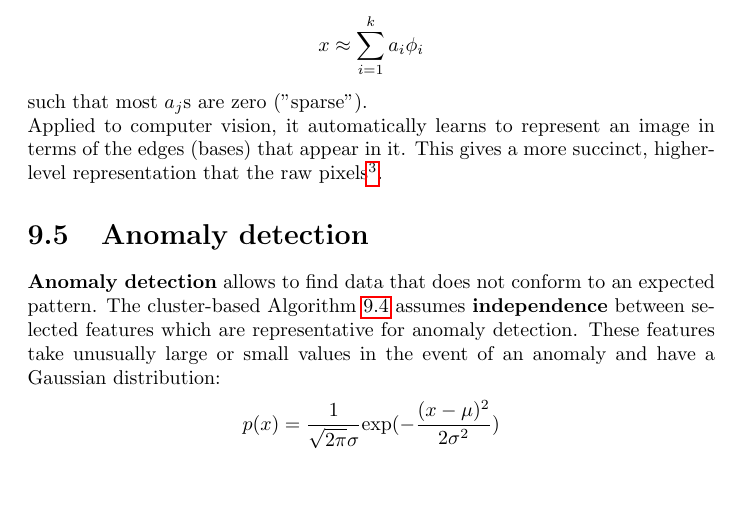
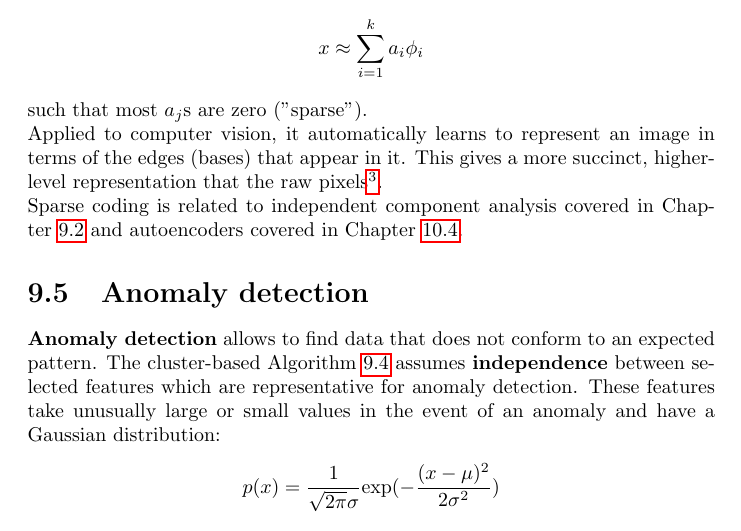
Before and after one commit to karimif/ai_notes, a LaTeX thesis (notes.tex): part of page 66 of 98 before the commit and part of page 66 of 99 after it, cut so that both start at the same text, the shorter picture padded with empty space. Compiled offline with pdfLaTeX.

Commit message:
New reference from sparse coding to related sections

```diff
--- a/notes.tex
+++ b/notes.tex
@@ -2695,6 +2695,8 @@ x \approx \sum_{i=1}^k a_i \phi_i
 such that most $a_j$s are zero ("sparse"). \\
 Applied to computer vision, it automatically learns to represent an image in terms of the edges (bases) that appear in it.
 This gives a more succinct, higher-level representation that the raw pixels\footnote{Andrew Ng. {\em Deep Learning, Self-Taught Learning and Unsupervised Feature Learning}. \url{http://www.youtube.com/watch?v=n1ViNeWhC24}}.
+\\
+Sparse coding is related to independent component analysis covered in Chapter~\ref{ref:pcasection} and autoencoders covered in Chapter~\ref{chapter:autoencoders}.
 
 
 \section{Anomaly detection}
```
Also changed, not shown: notes.tex (1 more changed lines).
